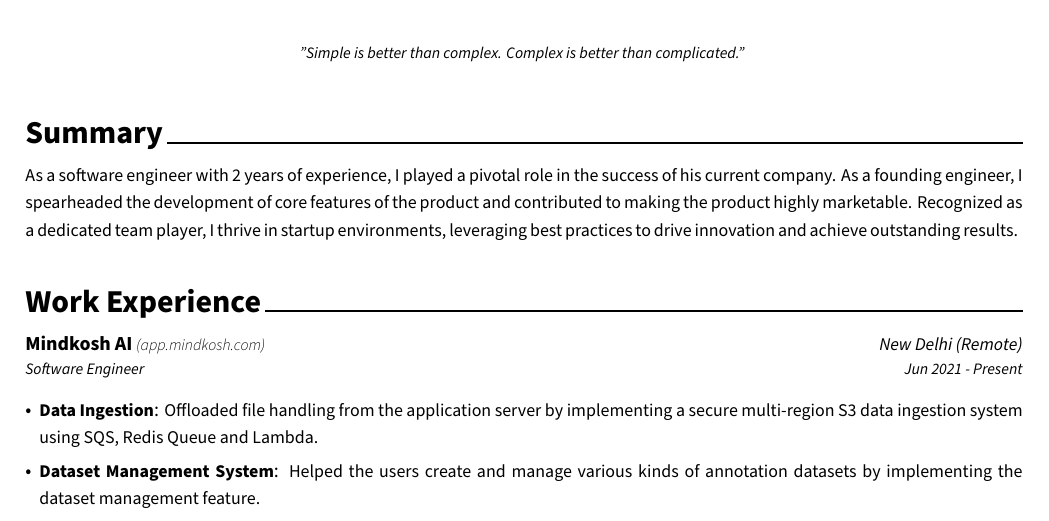
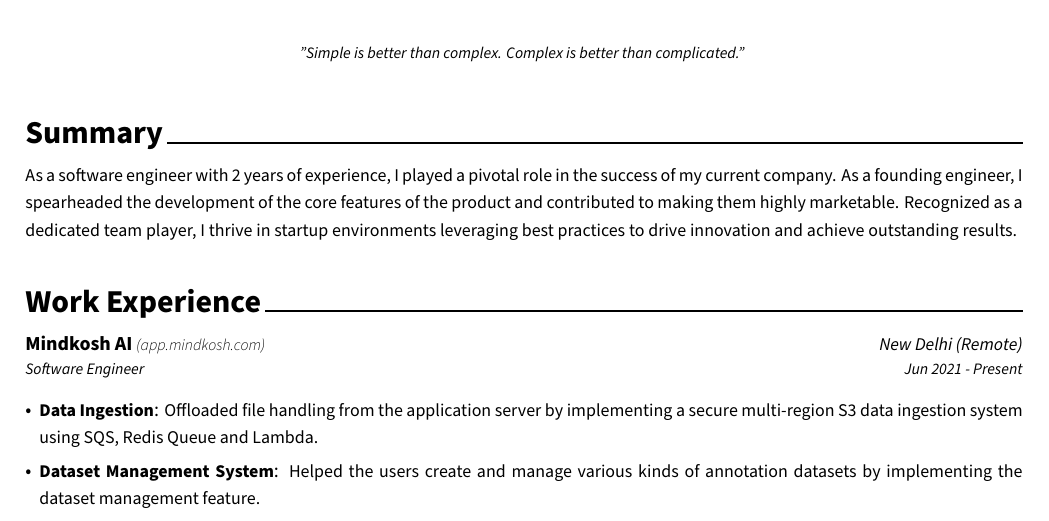
Before and after one commit to g-kartik/latex-resume-template, a LaTeX CV (resume.tex): part of the page, cut so that both start at the same text. Compiled offline with XeLaTeX.

Commit message:
edit resume summary

```diff
--- a/resume.tex
+++ b/resume.tex
@@ -16,10 +16,10 @@
 	\cvsection{Summary}
 	\begin{cvparagraph}
 		\makeparagraph{As a software engineer with 2 years of experience, I played a pivotal role
-		 in the success of his current company. As a founding engineer,
-		 I spearheaded the development of core features of the product and
-		 contributed to making the product highly marketable. Recognized as a
-		 dedicated team player, I thrive in startup environments, leveraging
+		 in the success of my current company. As a founding engineer,
+		 I spearheaded the development of the core features of the product and
+		 contributed to making them highly marketable. Recognized as a
+		 dedicated team player, I thrive in startup environments leveraging
 		 best practices to drive innovation and achieve outstanding results.
 		}
 	\end{cvparagraph}
```
